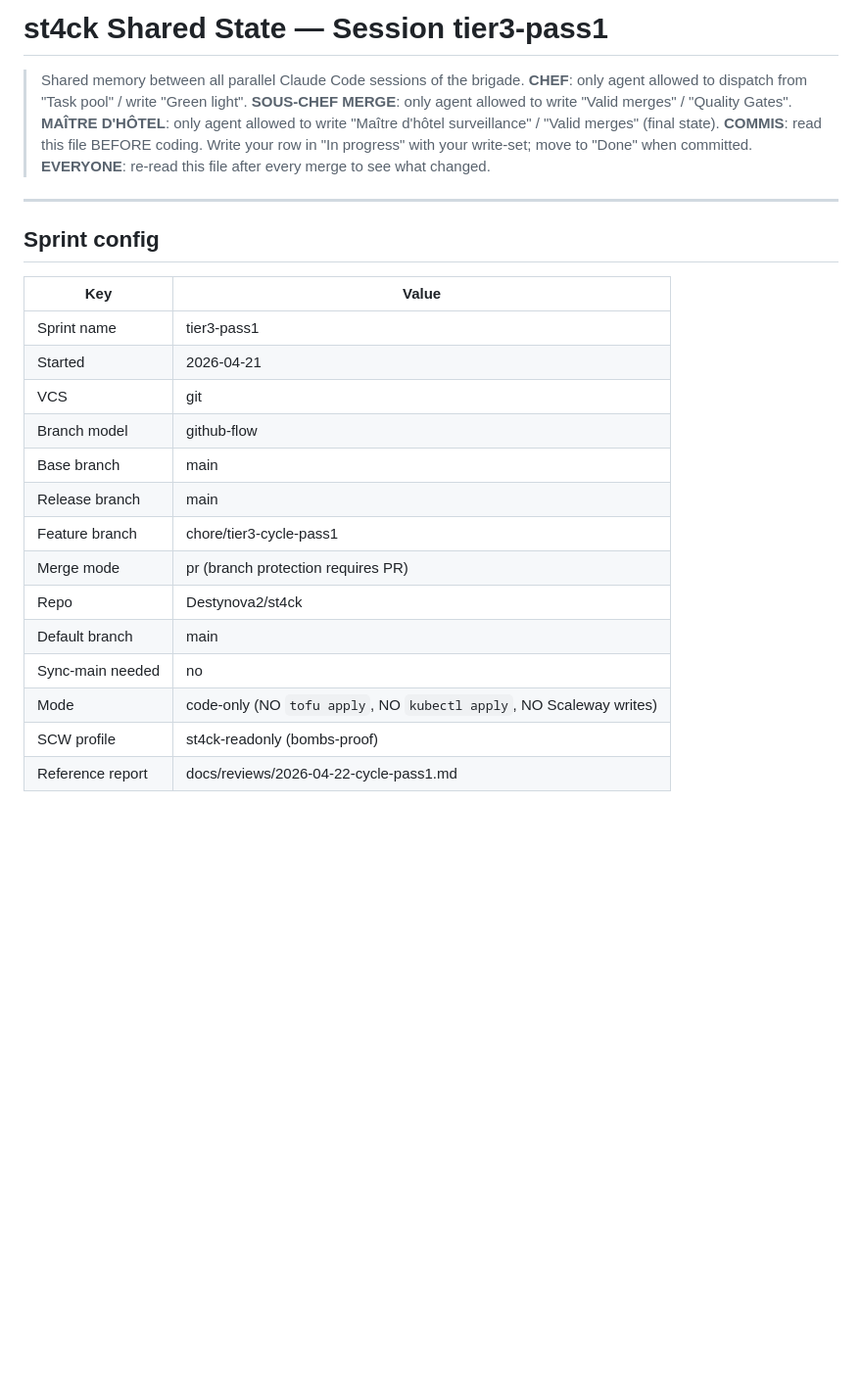
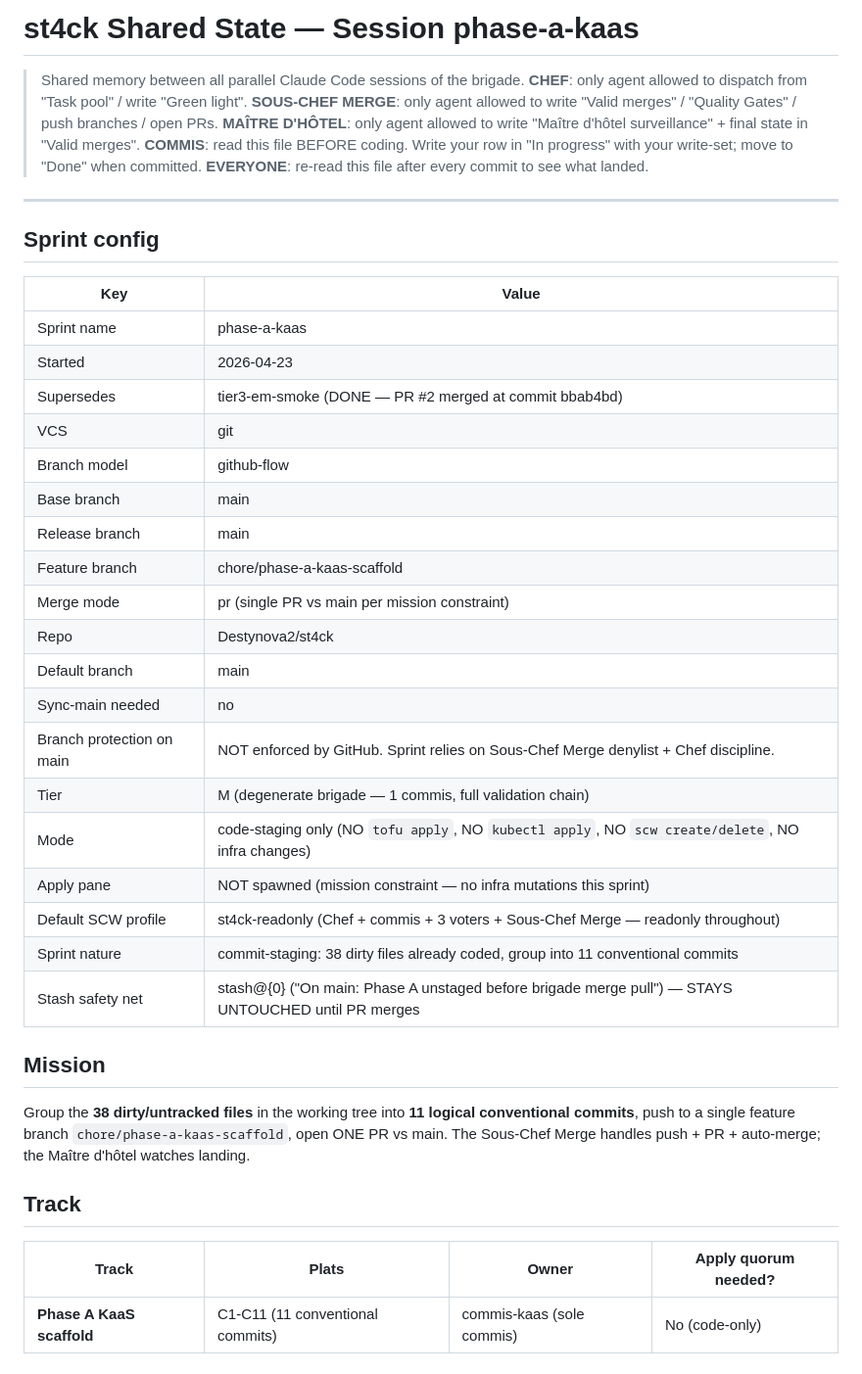
Before and after one commit to Destynova2/st4ck, a Markdown page: .claude/shared-state.md, the part around one of its changes. Shown at 98% size. Drawn GitHub-style; blank space fills up the shorter version.

```diff
--- a/.claude/shared-state.md
+++ b/.claude/shared-state.md
@@ -1,11 +1,11 @@
-# st4ck Shared State — Session tier3-pass1
+# st4ck Shared State — Session phase-a-kaas
 
 > Shared memory between all parallel Claude Code sessions of the brigade.
 > **CHEF**: only agent allowed to dispatch from "Task pool" / write "Green light".
-> **SOUS-CHEF MERGE**: only agent allowed to write "Valid merges" / "Quality Gates".
-> **MAÎTRE D'HÔTEL**: only agent allowed to write "Maître d'hôtel surveillance" / "Valid merges" (final state).
+> **SOUS-CHEF MERGE**: only agent allowed to write "Valid merges" / "Quality Gates" / push branches / open PRs.
+> **MAÎTRE D'HÔTEL**: only agent allowed to write "Maître d'hôtel surveillance" + final state in "Valid merges".
 > **COMMIS**: read this file BEFORE coding. Write your row in "In progress" with your write-set; move to "Done" when committed.
-> **EVERYONE**: re-read this file after every merge to see what changed.
+> **EVERYONE**: re-read this file after every commit to see what landed.
 
 ---
 
@@ -13,17 +13,33 @@
 
 | Key | Value |
 |-----|-------|
-| Sprint name | tier3-pass1 |
-| Started | 2026-04-21 |
+| Sprint name | phase-a-kaas |
+| Started | 2026-04-23 |
+| Supersedes | tier3-em-smoke (DONE — PR #2 merged at commit bbab4bd) |
 | VCS | git |
 | Branch model | github-flow |
 | Base branch | main |
 | Release branch | main |
-| Feature branch | chore/tier3-cycle-pass1 |
-| Merge mode | pr (branch protection requires PR) |
+| Feature branch | chore/phase-a-kaas-scaffold |
+| Merge mode | pr (single PR vs main per mission constraint) |
 | Repo | Destynova2/st4ck |
 | Default branch | main |
 | Sync-main needed | no |
-| Mode | code-only (NO `tofu apply`, NO `kubectl apply`, NO Scaleway writes) |
-| SCW profile | st4ck-readonly (bombs-proof) |
-| Reference report | docs/reviews/2026-04-22-cycle-pass1.md |
+| Branch protection on main | NOT enforced by GitHub. Sprint relies on Sous-Chef Merge denylist + Chef discipline. |
+| Tier | M (degenerate brigade — 1 commis, full validation chain) |
+| Mode | code-staging only (NO `tofu apply`, NO `kubectl apply`, NO `scw create/delete`, NO infra changes) |
+| Apply pane | NOT spawned (mission constraint — no infra mutations this sprint) |
+| Default SCW profile | st4ck-readonly (Chef + commis + 3 voters + Sous-Chef Merge — readonly throughout) |
+| Sprint nature | commit-staging: 38 dirty files already coded, group into 11 conventional commits |
+| Stash safety net | stash@{0} ("On main: Phase A unstaged before brigade merge pull") — STAYS UNTOUCHED until PR merges |
+
+## Mission
+
+Group the **38 dirty/untracked files** in the working tree into **11 logical conventional commits**, push to a single feature branch `chore/phase-a-kaas-scaffold`, open ONE PR vs main. The Sous-Chef Merge handles push + PR + auto-merge; the Maître d'hôtel watches landing.
+
+## Track
+
+| Track | Plats | Owner | Apply quorum needed? |
+|-------|-------|-------|----------------------|
+| **Phase A KaaS scaffold** | C1-C11 (11 conventional commits) | commis-kaas (sole commis) | No (code-only) |
+
```
Also changed, not shown: other parts of .claude/shared-state.md (+123 -206 lines), docs/reviews/2026-04-25-cycle-pass3.md (added, +129 -0 lines).
